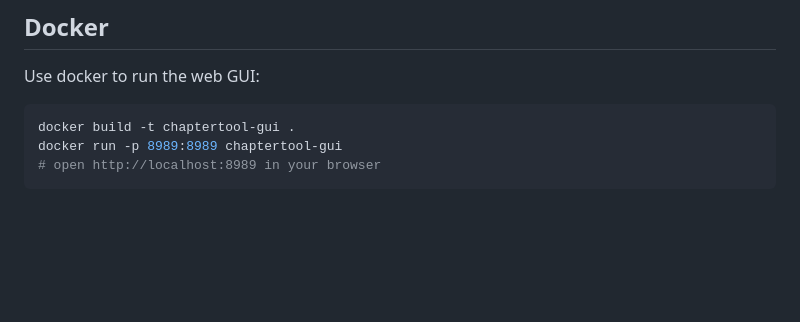
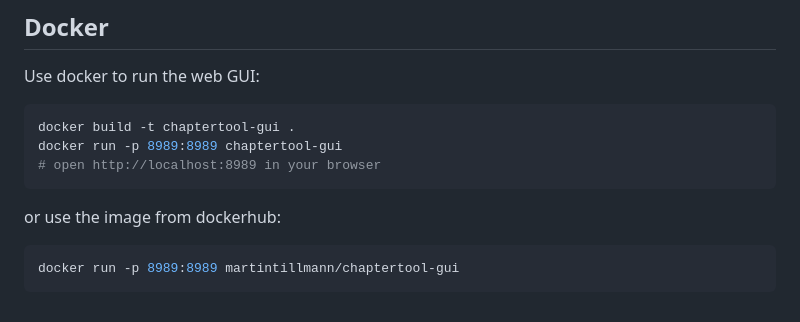
Before and after one commit to Mtillmann/chaptertool, a Markdown page: .github/readme.md, the part around the change. Rendered like a GitHub page; blank space fills up the shorter version.

Commit message:
updated readme to include docker container from hub #15

````diff
--- a/.github/readme.md
+++ b/.github/readme.md
@@ -152,3 +152,9 @@ docker build -t chaptertool-gui .
 docker run -p 8989:8989 chaptertool-gui
 # open http://localhost:8989 in your browser
 ```
+
+or use the image from dockerhub:
+
+```shell
+docker run -p 8989:8989 martintillmann/chaptertool-gui
+```
````
